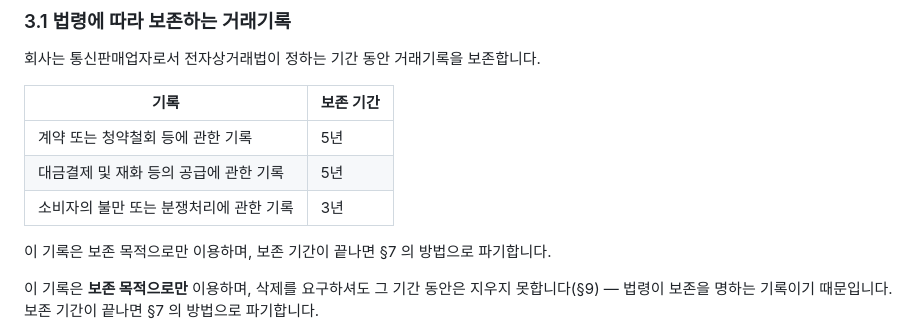
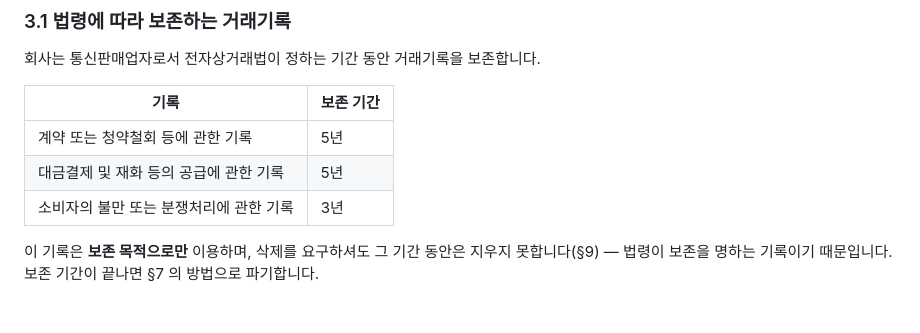
Before and after one commit to Moayo-app/Graduand, a Markdown page: docs/policies/privacy.md, the part around the change. Drawn GitHub-style; blank space fills up the shorter version.

Commit message:
fix: §3.1 에서 같은 말을 하는 두 줄 중 하나를 걷는다
형제의 자구를 받으면서 「보존 목적으로만 이용하며 … 파기합니다」가 **두 줄**이 됐다.
뒤 줄이 앞 줄을 포함한다(삭제 요구에 응하지 못한다는 사실이 더 있다) — 앞 줄을 걷는다.

⚠️ 발행본을 읽다가 보였다. 소스의 diff 로는 두 줄이 **다른 자리**에 서서 겹침이 보이지
않았고, 렌더된 절을 통째로 읽고서야 같은 말인 것이 드러났다.

번역판의 정본 해시를 다시 찍었다.

Co-Authored-By: Claude Opus 5 <noreply@anthropic.com>

```diff
--- a/docs/policies/privacy.md
+++ b/docs/policies/privacy.md
@@ -92,8 +92,6 @@
 | 대금결제 및 재화 등의 공급에 관한 기록 | 5년 |
 | 소비자의 불만 또는 분쟁처리에 관한 기록 | 3년 |
 
-이 기록은 보존 목적으로만 이용하며, 보존 기간이 끝나면 §7 의 방법으로 파기합니다.
-
 이 기록은 **보존 목적으로만** 이용하며, 삭제를 요구하셔도 그 기간 동안은 지우지 못합니다(§9) — 법령이 보존을 명하는 기록이기 때문입니다. 보존 기간이 끝나면 §7 의 방법으로 파기합니다.
 
 ⚠️ **체크아웃에서 수집되는 항목은 회사를 거치지 않습니다**(§2) — 판매자가 merchant of record 로서 수집하고, 구매 계약은 구매자와 판매자 사이에 섭니다. ⭕ **그래도 위 보존 의무는 회사의 것입니다**: 회사는 통신판매업자로서 신고하고 그 번호를 서비스의 모든 화면에 게시하며, 그 지위에서 오는 의무는 판매자와의 상거래 구조로 옮겨지지 않습니다.
```
Also changed, not shown: 1 other file.
